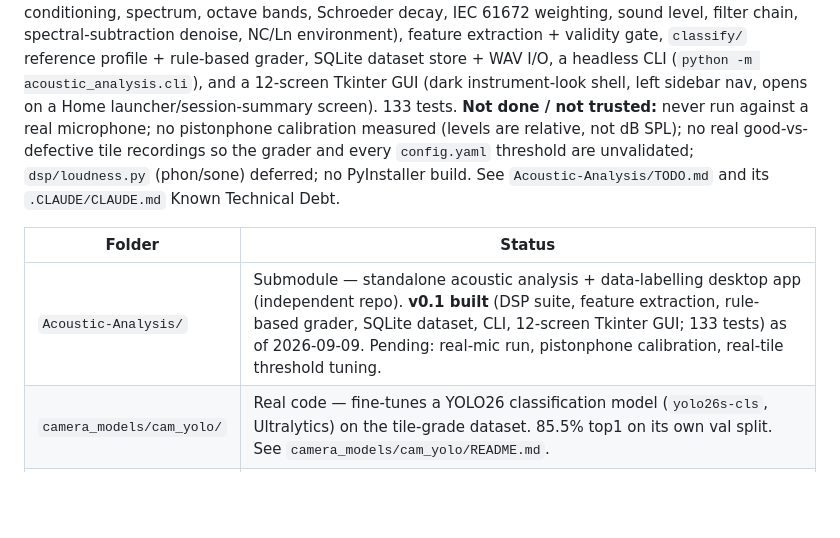
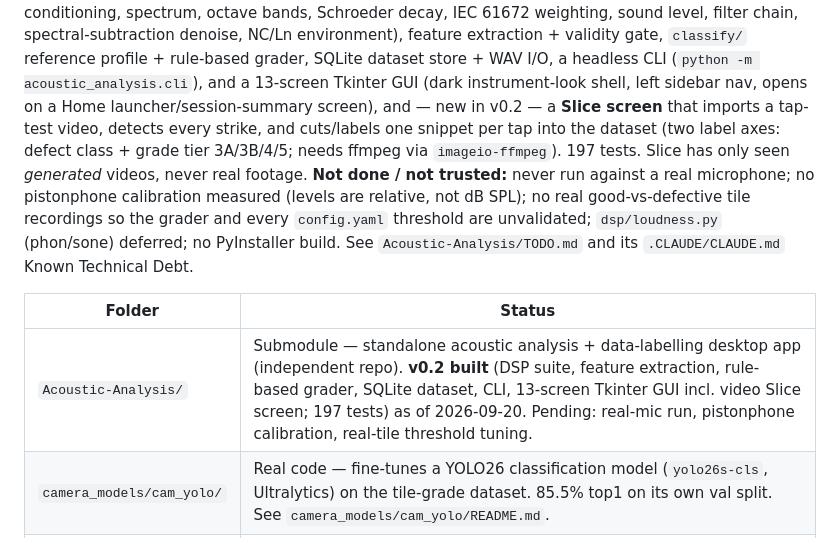
Before and after one commit to KL-Mithunvel/Tile_Sorting, a Markdown page: .CLAUDE/CLAUDE.md, the part around one of its changes. GitHub-like rendering; blank space fills up the shorter version.

Commit message:
docs: bump Acoustic-Analysis to v0.2 (video Slice screen)
Advance the submodule pointer to fb508ea, which adds the Slice screen: cut a
tap-test video into labelled snippets with two label axes (defect class and
grade tier). Update CLAUDE.md and TODO.md, which still described v0.1 with
12 screens and 133 tests. Slice has only seen generated videos, so the first
real recording still needs threshold tuning.

Co-Authored-By: Claude Sonnet 5 <noreply@anthropic.com>
Co-authored-by: kl mithunvel <klm@smtw.in>

```diff
--- a/.CLAUDE/CLAUDE.md
+++ b/.CLAUDE/CLAUDE.md
@@ -179,8 +179,11 @@ Tile_Sorting fresh, run `git submodule update --init` to populate the folder.
 sound level, filter chain, spectral-subtraction denoise, NC/Ln environment), feature
 extraction + validity gate, `classify/` reference profile + rule-based grader, SQLite
 dataset store + WAV I/O, a headless CLI (`python -m acoustic_analysis.cli`), and a
-12-screen Tkinter GUI (dark instrument-look shell, left sidebar nav, opens on a Home
-launcher/session-summary screen). 133 tests. **Not done / not trusted:** never run
+13-screen Tkinter GUI (dark instrument-look shell, left sidebar nav, opens on a Home
+launcher/session-summary screen), and — new in v0.2 — a **Slice screen** that imports a
+tap-test video, detects every strike, and cuts/labels one snippet per tap into the dataset
+(two label axes: defect class + grade tier 3A/3B/4/5; needs ffmpeg via `imageio-ffmpeg`).
+197 tests. Slice has only seen *generated* videos, never real footage. **Not done / not trusted:** never run
 against a real microphone; no pistonphone calibration measured (levels are relative, not
 dB SPL); no real good-vs-defective tile recordings so the grader and every `config.yaml`
 threshold are unvalidated; `dsp/loudness.py` (phon/sone) deferred; no PyInstaller build.
@@ -188,7 +191,7 @@ See `Acoustic-Analysis/TODO.md` and its `.CLAUDE/CLAUDE.md` Known Technical Debt
 
 | Folder | Status |
 |---|---|
-| `Acoustic-Analysis/` | Submodule — standalone acoustic analysis + data-labelling desktop app (independent repo). **v0.1 built** (DSP suite, feature extraction, rule-based grader, SQLite dataset, CLI, 12-screen Tkinter GUI; 133 tests) as of 2026-09-09. Pending: real-mic run, pistonphone calibration, real-tile threshold tuning. |
+| `Acoustic-Analysis/` | Submodule — standalone acoustic analysis + data-labelling desktop app (independent repo). **v0.2 built** (DSP suite, feature extraction, rule-based grader, SQLite dataset, CLI, 13-screen Tkinter GUI incl. video Slice screen; 197 tests) as of 2026-09-20. Pending: real-mic run, pistonphone calibration, real-tile threshold tuning. |
 | `camera_models/cam_yolo/` | Real code — fine-tunes a YOLO26 classification model (`yolo26s-cls`, Ultralytics) on the tile-grade dataset. 85.5% top1 on its own val split. See `camera_models/cam_yolo/README.md`. |
 | `camera_models/cam_edge/` | Real code (added 2026-09-20) — **trains nothing**; measures what the other two produced. What each trained model *costs to run* on the Pi 5 station (speed/memory via `benchmark.py`, accuracy on one common val split with Wilson 95% CIs via `evaluate.py`), for the exact `.onnx` that would be deployed, plus `stage_model.py`, which promotes one chosen artifact into `camera_node/models/`. Depends only on onnxruntime/opencv/numpy/Pillow/psutil — deliberately not torch/ultralytics/transformers — so the identical script runs on the Pi. Headline results in `camera_models/cam_edge/README.md`: `yolo26n-cls` 82.9% @ 1.59 ms, `yolo26s-cls` 85.5% @ 4.16 ms, `vit-base` 92.1% @ 110 ms; dynamic INT8 makes the YOLO nets both slower *and* much worse (82.9% → 57.9%). |
 | `camera_models/cam_vit/` | Real code — fine-tunes `google/vit-base-patch16-224-in21k` (HuggingFace `transformers`) on the same dataset, matching the augmentation config of the Roboflow-hosted `tile-grade-classification` model but with real exportable weights (Roboflow's hosted ViT training doesn't export weights). 93.4% top1 (76-image val split) trained on the original dataset; retrained 2026-08-26 on an offline-augmented copy (`development/augment_dataset.py`) with no measurable improvement (92.1% on the same val split, apples-to-apples) — see `camera_models/cam_vit/README.md`. |
```
Also changed, not shown: other parts of .CLAUDE/CLAUDE.md (+1 -1 lines), TODO.md (+1 -1 lines).
